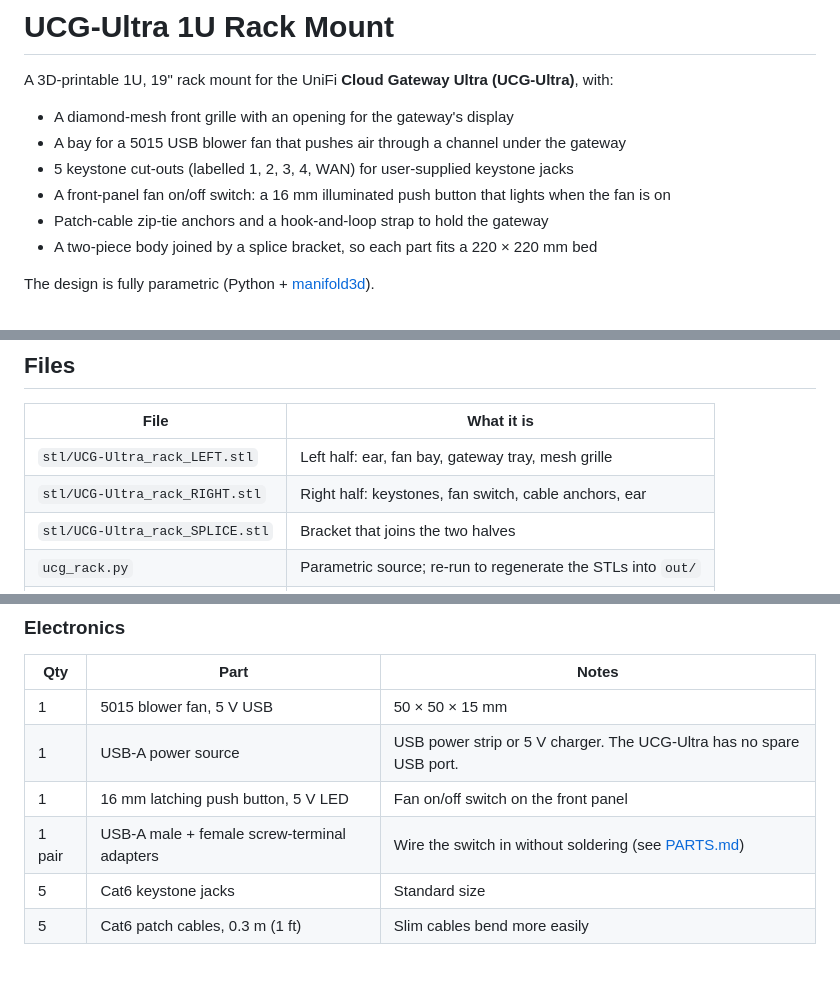
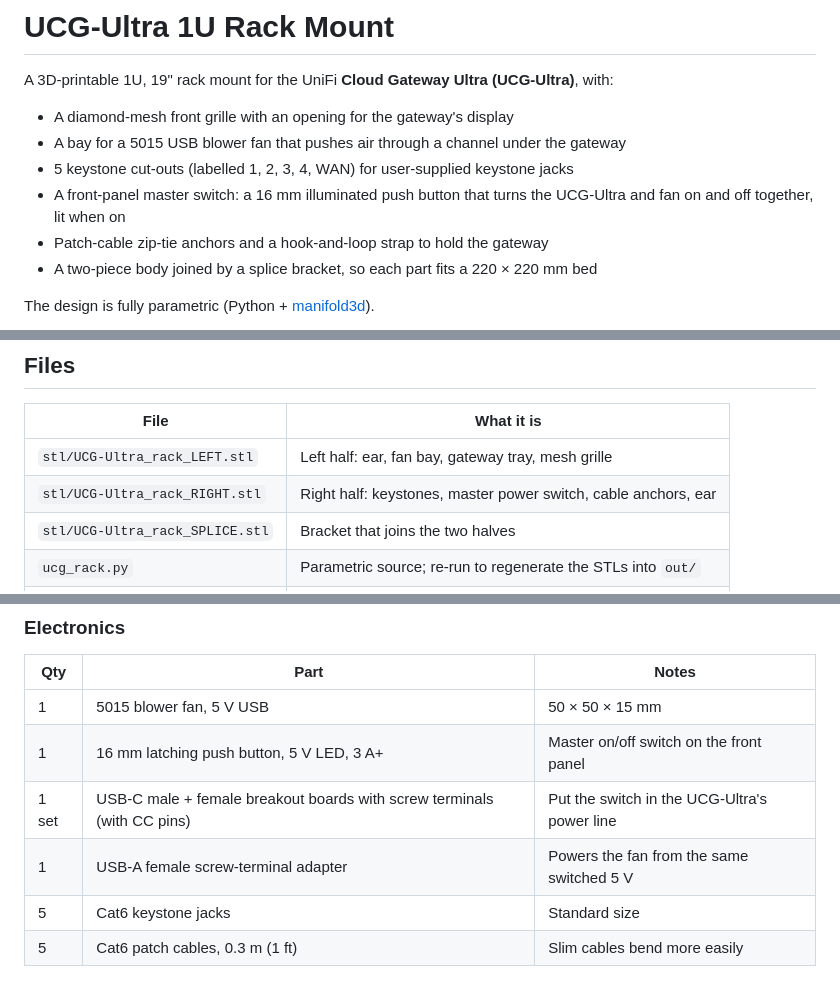
Before and after one commit to EddieOhlson/ucg-ultra-rack-mount, a Markdown page: README.md, 3 parts joined by grey strips. GitHub-like rendering.

Commit message:
Make the front switch a master switch for UCG-Ultra and fan
Co-Authored-By: Claude Opus 5.5 <noreply@anthropic.com>
Claude-Session: https://claude.ai/code/session_017XzmeVPShyJgRuAWq8fDGn

```diff
--- a/README.md
+++ b/README.md
@@ -5,7 +5,7 @@ A 3D-printable 1U, 19" rack mount for the UniFi **Cloud Gateway Ultra (UCG-Ultra
 - A diamond-mesh front grille with an opening for the gateway's display
 - A bay for a 5015 USB blower fan that pushes air through a channel under the gateway
 - 5 keystone cut-outs (labelled 1, 2, 3, 4, WAN) for user-supplied keystone jacks
-- A front-panel fan on/off switch: a 16 mm illuminated push button that lights when the fan is on
+- A front-panel master switch: a 16 mm illuminated push button that turns the UCG-Ultra and fan on and off together, lit when on
 - Patch-cable zip-tie anchors and a hook-and-loop strap to hold the gateway
 - A two-piece body joined by a splice bracket, so each part fits a 220 × 220 mm bed
 
@@ -20,7 +20,7 @@ The design is fully parametric (Python + [manifold3d](https://github.com/elalish
 | File | What it is |
 |---|---|
 | `stl/UCG-Ultra_rack_LEFT.stl` | Left half: ear, fan bay, gateway tray, mesh grille |
-| `stl/UCG-Ultra_rack_RIGHT.stl` | Right half: keystones, fan switch, cable anchors, ear |
+| `stl/UCG-Ultra_rack_RIGHT.stl` | Right half: keystones, master power switch, cable anchors, ear |
 | `stl/UCG-Ultra_rack_SPLICE.stl` | Bracket that joins the two halves |
 | `ucg_rack.py` | Parametric source; re-run to regenerate the STLs into `out/` |
 | `docs/render_sections.py` | Draws section views for checking changes |
@@ -35,9 +35,9 @@ Amazon links for every part are in [PARTS.md](PARTS.md).
 | Qty | Part | Notes |
 |---|---|---|
 | 1 | 5015 blower fan, 5 V USB | 50 × 50 × 15 mm |
-| 1 | USB-A power source | USB power strip or 5 V charger. The UCG-Ultra has no spare USB port. |
-| 1 | 16 mm latching push button, 5 V LED | Fan on/off switch on the front panel |
-| 1 pair | USB-A male + female screw-terminal adapters | Wire the switch in without soldering (see [PARTS.md](PARTS.md#wiring-the-fan-switch)) |
+| 1 | 16 mm latching push button, 5 V LED, 3 A+ | Master on/off switch on the front panel |
+| 1 set | USB-C male + female breakout boards with screw terminals (with CC pins) | Put the switch in the UCG-Ultra's power line |
+| 1 | USB-A female screw-terminal adapter | Powers the fan from the same switched 5 V |
 | 5 | Cat6 keystone jacks | Standard size |
 | 5 | Cat6 patch cables, 0.3 m (1 ft) | Slim cables bend more easily |
 
```
Also changed, not shown: other parts of README.md (+2 -2 lines), PARTS.md (+26 -10 lines), docs/right_half.png, 2 other files.
